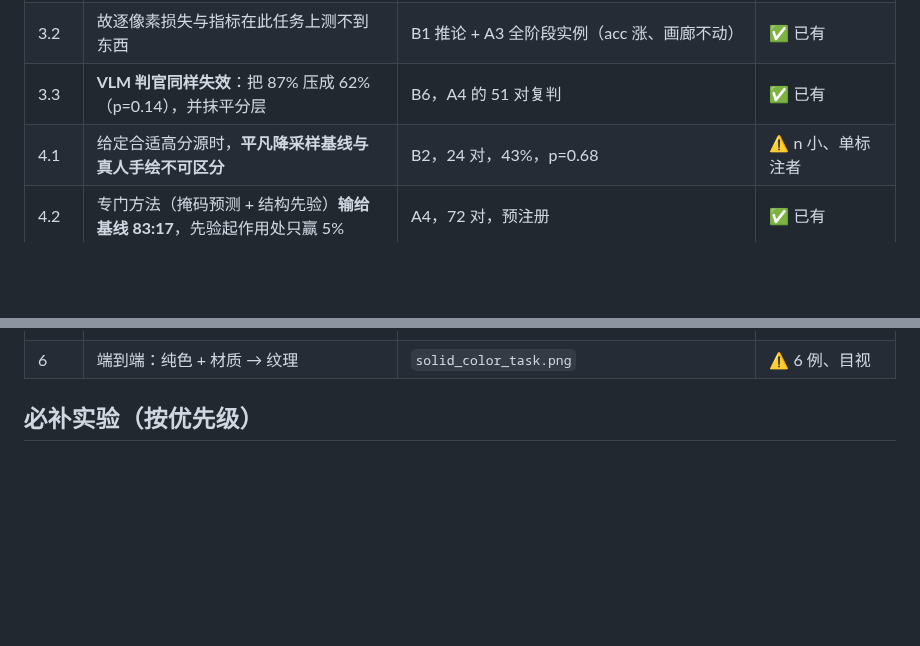
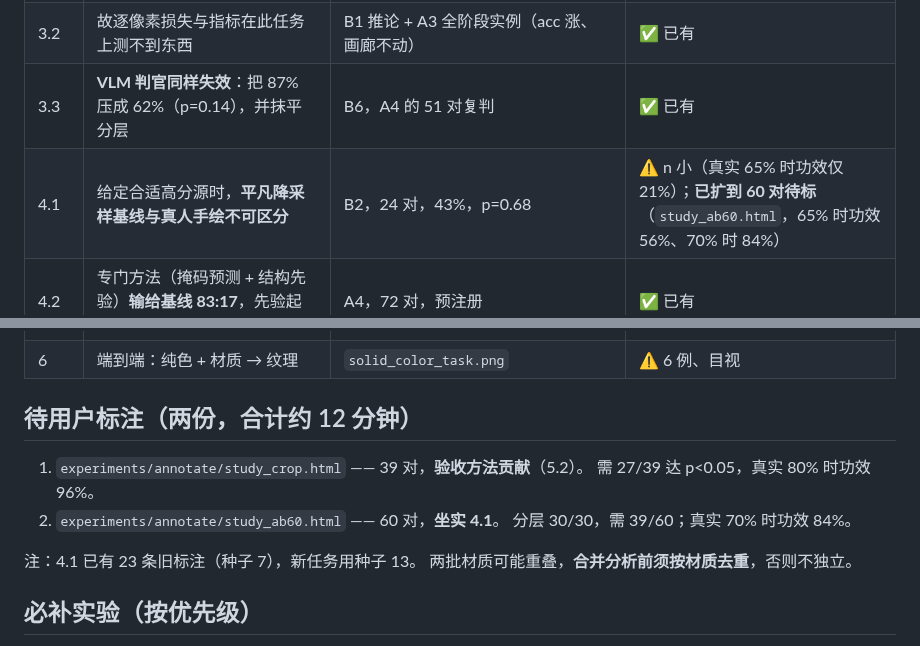
Before and after one commit to dd3xp/texture, a Markdown page: docs/paper.md, 2 parts joined by grey strips. Rendered like a GitHub page; blank space fills up the shorter version.

Commit message:
Expand the artist-versus-baseline study to 60 pairs
4.1 is the paper's most provocative claim -- a trivial baseline being
indistinguishable from artist work -- and it rested on 23 pairs with 21% power
against a true 65%. The new study has 60 pairs plus 6 checks, stratified 30/30
and balanced 30/30, lifting power to 56% at 65% and 84% at 70%. Power against
a true 60% is still only 26%, which the limitations section will state.

Noted that the existing 23 labels used seed 7 and the new run uses seed 13, so
materials may overlap and pooling requires de-duplication by material or the
samples are not independent.

Co-Authored-By: Claude Opus 5 (1M context) <noreply@anthropic.com>

```diff
--- a/docs/paper.md
+++ b/docs/paper.md
@@ -16,7 +16,7 @@
 | 3.1 | 独立作者逐格一致率**仅比配对零假设高 1.2 个百分点**（0.098 vs 0.086），几乎无信号 | B1 经 B7 修正：50753 作者对，配对零假设 A vs shuffle(B) | ✅ 已有（原「低于随机」**已撤回**，旧零假设构造有偏） |
 | 3.2 | 故逐像素损失与指标在此任务上测不到东西 | B1 推论 + A3 全阶段实例（acc 涨、画廊不动） | ✅ 已有 |
 | 3.3 | **VLM 判官同样失效**：把 87% 压成 62%（p=0.14），并抹平分层 | B6，A4 的 51 对复判 | ✅ 已有 |
-| 4.1 | 给定合适高分源时，**平凡降采样基线与真人手绘不可区分** | B2，24 对，43%，p=0.68 | ⚠ n 小、单标注者 |
+| 4.1 | 给定合适高分源时，**平凡降采样基线与真人手绘不可区分** | B2，24 对，43%，p=0.68 | ⚠ n 小（真实 65% 时功效仅 21%）；**已扩到 60 对待标**（`study_ab60.html`，65% 时功效 56%、70% 时 84%） |
 | 4.2 | 专门方法（掩码预测 + 结构先验）**输给基线 83:17**，先验起作用处只赢 5% | A4，72 对，预注册 | ✅ 已有 |
 | 5.1 | 新材质无高分源时基线弱，原因是**超出采样定理** | B4/B5，五种降采样器全败 + 高分图结构完好 | ✅ 已有 |
 | 5.2 | **按结构主周期裁剪**可修复：1/4 → 15/16 | B5 目视；VLM 粗筛 31/40=78%（p=7e-4） | ❌ **待人工盲比** |
@@ -27,6 +27,16 @@
 | 5.9 | **分辨率梯度主张已撤下** | 预注册五档（`6442f0d` 定判据）：ρ=−0.137 **p=0.277 未过**，逐档 92/83/57/67/79 **非单调**；稳健性 run 梯度完全消失（ρ=−0.029） | ❌ **未证实，如实报告** |
 | 5.10 | 因此**裁剪收益不能全部归因于采样极限**——64 档仍胜 79%，与"分辨率越高裁剪越不重要"相悖；竞争解释：裁剪同时放大特征尺寸 | B8 | ⚠ 竞争解释未排除，写进限制 |
 | 6 | 端到端：纯色 + 材质 → 纹理 | `solid_color_task.png` | ⚠ 6 例、目视 |
+
+## 待用户标注（两份，合计约 12 分钟）
+
+1. `experiments/annotate/study_crop.html` —— 39 对，**验收方法贡献**（5.2）。
+   需 27/39 达 p<0.05，真实 80% 时功效 96%。
+2. `experiments/annotate/study_ab60.html` —— 60 对，**坐实 4.1**。
+   分层 30/30，需 39/60；真实 70% 时功效 84%。
+
+注：4.1 已有 23 条旧标注（种子 7），新任务用种子 13。
+两批材质可能重叠，**合并分析前须按材质去重**，否则不独立。
 
 ## 必补实验（按优先级）
 
```
